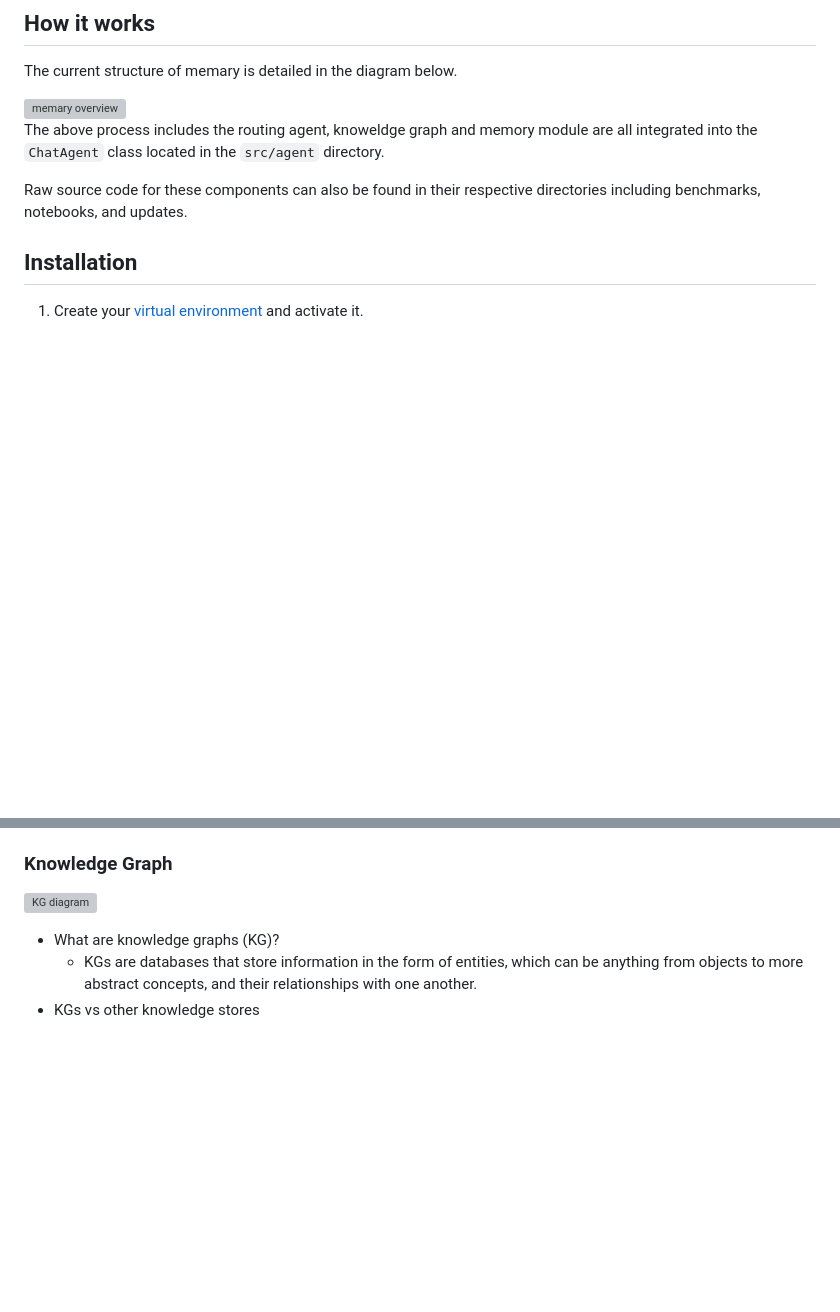
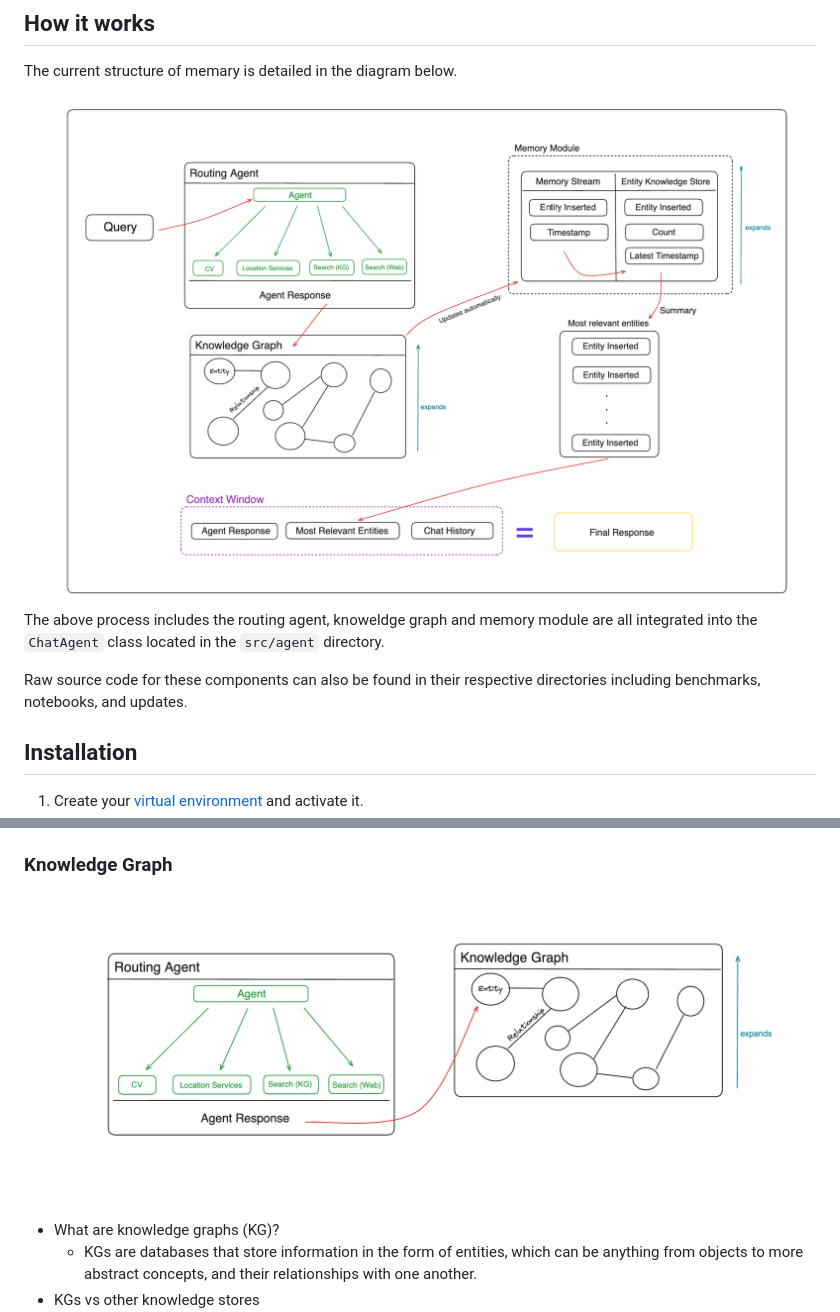
Before and after one commit to kingjulio8238/Memary, a Markdown page: README.md, 2 parts joined by grey strips. Drawn GitHub-style; pictures changed too: diagrams/kg.png, diagrams/system.png (added); blank space fills up the shorter version; grey boxes are pictures that could not be loaded.

Commit message:
fix: updated images

```diff
--- a/README.md
+++ b/README.md
@@ -14,7 +14,7 @@ Agents use LLMs that are currently constraint to finite context windows. memary
 ## How it works
 The current structure of memary is detailed in the diagram below.
 
-<img width="1410" alt="memary overview" src="https://github.com/kingjulio8238/memary/assets/120517860/a02b26e0-7dca-4b9b-bd0c-3842d5dbc502">
+<img width="1410" alt="memary overview" src="diagrams/system.png">
 
 The above process includes the routing agent, knoweldge graph and memory module are all integrated into the `ChatAgent` class located in the `src/agent` directory.
 
@@ -56,7 +56,7 @@ While we didn't place strong emphasis on equipping the agent with many tools, we
   - Integrate multiprocessing so that the agent can process multiple sub queries simultaneously. We have open sourced the query decomposition and reranking code to help with this!
 
 ### Knowledge Graph
-![KG diagram](https://github.com/kingjulio8238/memary/assets/120517860/fc009e5b-e3ea-4b9d-b54a-ae8404550bb4)
+![KG diagram](diagrams/kg.png)
 - What are knowledge graphs (KG)?
   - KGs are databases that store information in the form of entities, which can be anything from objects to more abstract concepts, and their relationships with one another.
 - KGs vs other knowledge stores
```
Also changed, not shown: other parts of README.md (+1 -1 lines), diagrams/final.png, diagrams/system.jpeg (deleted).
